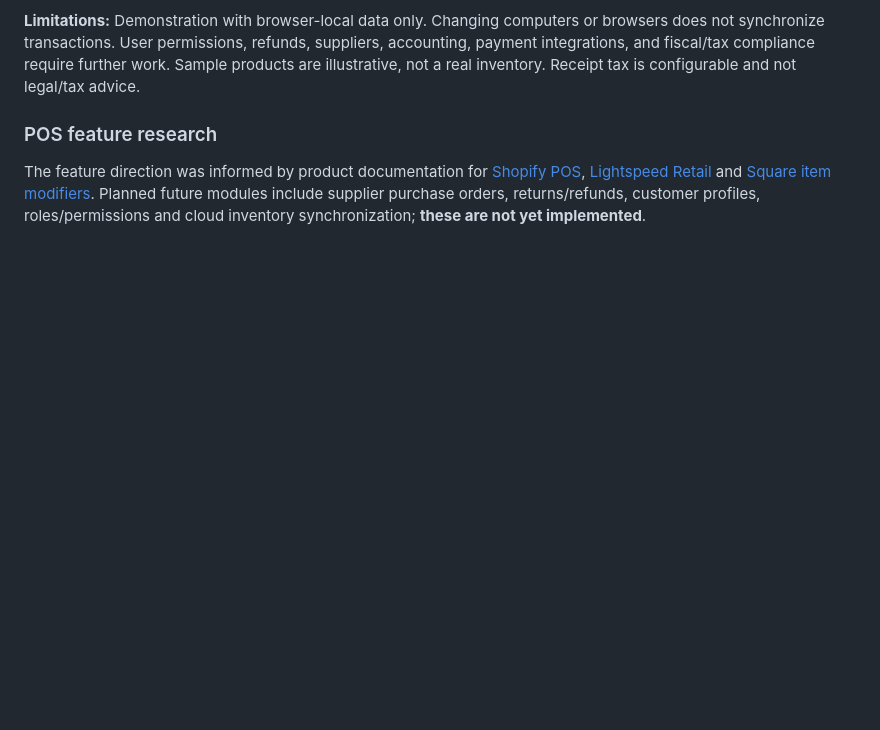
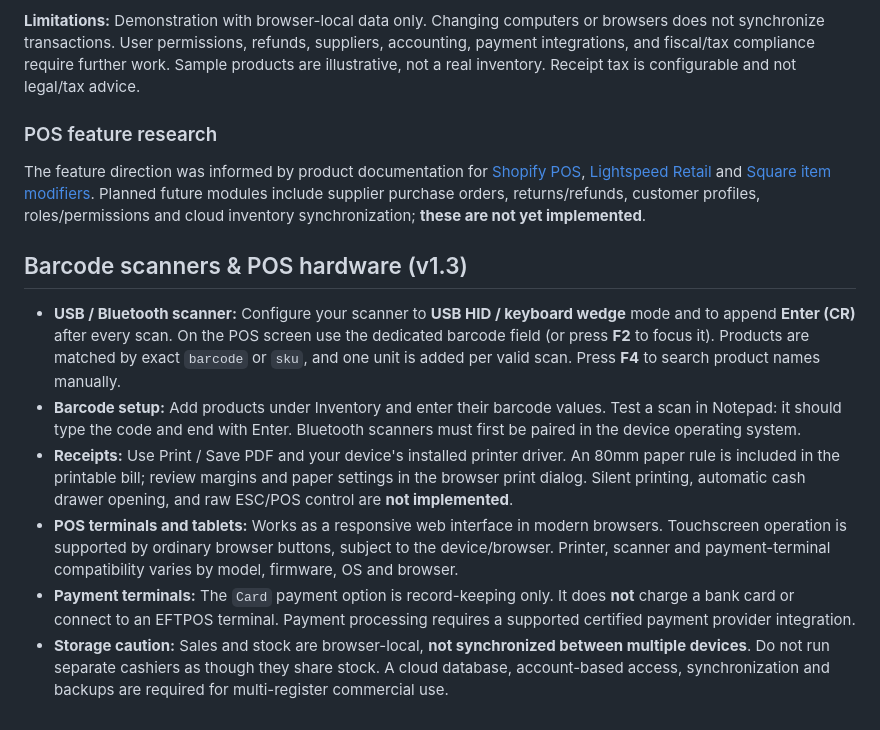
Before and after one commit to Manuwa122/nova-pos, a Markdown page: README.md, the part around the change. GitHub-like rendering; blank space fills up the shorter version.

Commit message:
Document barcode scanner setup and hardware support limits

```diff
--- a/README.md
+++ b/README.md
@@ -45,3 +45,12 @@ This is a **single-browser local demo**, not production-ready POS software. Data
 ### POS feature research
 
 The feature direction was informed by product documentation for [Shopify POS](https://help.shopify.com/en/manual/sell-in-person/shopify-pos), [Lightspeed Retail](https://www.lightspeedhq.com/pos/retail/features/) and [Square item modifiers](https://squareup.com/help/us/en/article/5119-create-and-manage-item-modifiers). Planned future modules include supplier purchase orders, returns/refunds, customer profiles, roles/permissions and cloud inventory synchronization; **these are not yet implemented**.
+
+## Barcode scanners & POS hardware (v1.3)
+
+- **USB / Bluetooth scanner:** Configure your scanner to **USB HID / keyboard wedge** mode and to append **Enter (CR)** after every scan. On the POS screen use the dedicated barcode field (or press **F2** to focus it). Products are matched by exact `barcode` or `sku`, and one unit is added per valid scan. Press **F4** to search product names manually.
+- **Barcode setup:** Add products under Inventory and enter their barcode values. Test a scan in Notepad: it should type the code and end with Enter. Bluetooth scanners must first be paired in the device operating system.
+- **Receipts:** Use Print / Save PDF and your device's installed printer driver. An 80mm paper rule is included in the printable bill; review margins and paper settings in the browser print dialog. Silent printing, automatic cash drawer opening, and raw ESC/POS control are **not implemented**.
+- **POS terminals and tablets:** Works as a responsive web interface in modern browsers. Touchscreen operation is supported by ordinary browser buttons, subject to the device/browser. Printer, scanner and payment-terminal compatibility varies by model, firmware, OS and browser.
+- **Payment terminals:** The `Card` payment option is record-keeping only. It does **not** charge a bank card or connect to an EFTPOS terminal. Payment processing requires a supported certified payment provider integration.
+- **Storage caution:** Sales and stock are browser-local, **not synchronized between multiple devices**. Do not run separate cashiers as though they share stock. A cloud database, account-based access, synchronization and backups are required for multi-register commercial use.
```
